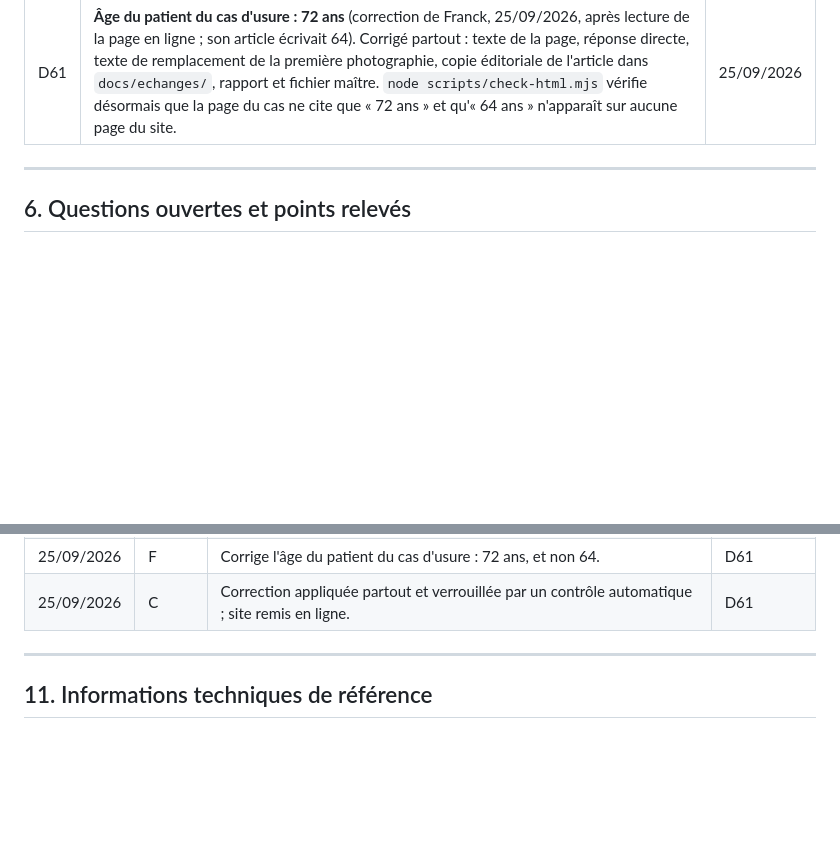
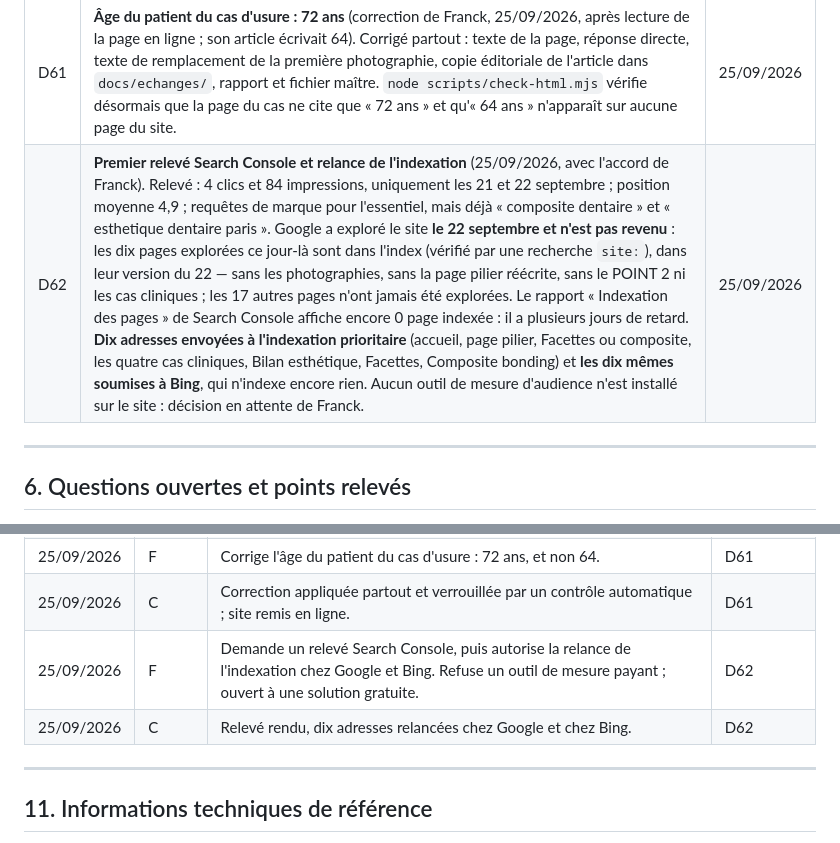
Before and after one commit to drfranckmoyal-cloud/geo, a Markdown page: PROJET-MAITRE.md, 2 parts joined by grey strips. GitHub-like rendering; blank space fills up the shorter version.

Commit message:
Consigne le premier relevé Search Console et la relance d'indexation
Google a exploré le site le 22 septembre et n'est pas revenu : les dix pages
indexées le sont dans leur version de ce jour-là, sans les photographies, sans
la page pilier réécrite, sans les cas cliniques. Dix adresses ont été envoyées
à l'indexation prioritaire, et les mêmes soumises à Bing.

Co-Authored-By: Claude Opus 5 <noreply@anthropic.com>

```diff
--- a/PROJET-MAITRE.md
+++ b/PROJET-MAITRE.md
@@ -293,6 +293,7 @@ rendu sera jugé :
 | D59 | **POINT 3, phase B : trois pages de cas cliniques en ligne** (cahier des charges archivé dans `docs/echanges/2026-09-24-chatgpt-point-3-phase-b.md`, rapport dans `livrables/point-3-preuve-clinique/RAPPORT-PHASE-B.md`) : `/cas-cliniques/planification-facettes-ceramique/` (projet numérique SmileCloud, orthodontie pré-prothétique guidée par le projet, 4 facettes Empress Multi, laboratoire Labeldent — Sophie Dallem), `/cas-cliniques/planification-rehabilitation-facettes/` (simulation SmileCloud, 20 facettes Empress, 10 maxillaires et 10 mandibulaires, sans étiologie de l'usure) et `/cas-cliniques/mih-eclaircissement-erosion-infiltration/` (deux situations de MIH, éclaircissement puis érosion-infiltration, une seule page). Textes dans `docs/pages-suivantes/v1.6/`. Aucune nouvelle photographie : les pages réutilisent les fichiers existants, le registre acceptant désormais `cas#n` pour n'afficher qu'une photographie d'une séquence. Nouveau composant `ClinicalCaseSummary` : l'annonce du cas depuis sa page thérapeutique, qui porte les trois liens entrants. Mention commune de fin de page, attribution une seule fois, `datePublished` au 25/09/2026. **Ni page `/cas-cliniques/`, ni entrée de menu, ni anticipation de l'article usures** (§25, §26, §27). | 25/09/2026 |
 | D60 | **POINT 3.5 — quatrième cas clinique en ligne** : `/cas-cliniques/usures-dentaires-facettes-minimalement-invasives/` (cahier des charges archivé dans `docs/echanges/2026-09-25-chatgpt-point-3-5-cas-usure.md`, rapport dans `livrables/point-3-5-cas-usure/RAPPORT.md`). La page intègre **l'article clinique que Franck a écrit lui-même** (texte archivé dans `docs/echanges/2026-09-25-article-usure-3step-de-franck.md` ; le document d'origine et ses douze photographies restent sur son Bureau) : patient de **72 ans** (Franck a corrigé l'âge de son article le 25/09/2026), usures antérieures, **habitude ancienne d'interposition d'un morceau de sucre retrouvée à l'interrogatoire**, planification SmileCloud, augmentation additive de la dimension verticale, facettes céramiques minimalement invasives de type TACO au maxillaire, composite injecté à la mandibule, cinq références vérifiées sur PubMed. **Franck a validé (25/09/2026) la publication de tous les faits de son article**, dont six que le cahier des charges de ChatGPT ne validait pas : ils sont recensés au point K du rapport. Douze photographies extraites du document par `npm run photos-usure` ; deux d'entre elles sont les fichiers déjà publiés sur la page Réhabilitation — même patient, vérifié image par image. Trois liens entrants (Usures, Facettes, page pilier), dont deux annonces `ClinicalCaseSummary` de textes différents. | 25/09/2026 |
 | D61 | **Âge du patient du cas d'usure : 72 ans** (correction de Franck, 25/09/2026, après lecture de la page en ligne ; son article écrivait 64). Corrigé partout : texte de la page, réponse directe, texte de remplacement de la première photographie, copie éditoriale de l'article dans `docs/echanges/`, rapport et fichier maître. `node scripts/check-html.mjs` vérifie désormais que la page du cas ne cite que « 72 ans » et qu'« 64 ans » n'apparaît sur aucune page du site. | 25/09/2026 |
+| D62 | **Premier relevé Search Console et relance de l'indexation** (25/09/2026, avec l'accord de Franck). Relevé : 4 clics et 84 impressions, uniquement les 21 et 22 septembre ; position moyenne 4,9 ; requêtes de marque pour l'essentiel, mais déjà « composite dentaire » et « esthetique dentaire paris ». Google a exploré le site **le 22 septembre et n'est pas revenu** : les dix pages explorées ce jour-là sont dans l'index (vérifié par une recherche `site:`), dans leur version du 22 — sans les photographies, sans la page pilier réécrite, sans le POINT 2 ni les cas cliniques ; les 17 autres pages n'ont jamais été explorées. Le rapport « Indexation des pages » de Search Console affiche encore 0 page indexée : il a plusieurs jours de retard. **Dix adresses envoyées à l'indexation prioritaire** (accueil, page pilier, Facettes ou composite, les quatre cas cliniques, Bilan esthétique, Facettes, Composite bonding) et **les dix mêmes soumises à Bing**, qui n'indexe encore rien. Aucun outil de mesure d'audience n'est installé sur le site : décision en attente de Franck. | 25/09/2026 |
 
 ---
 
@@ -557,6 +558,8 @@ remarques détaillées de Franck) sont archivés tels quels dans
 | 25/09/2026 | C | Quatrième cas créé, contrôlé et mis en ligne ; rapport avec le contrôle factuel et la recommandation sur la page d'index : `livrables/point-3-5-cas-usure/RAPPORT.md`. | Revue de ChatGPT |
 | 25/09/2026 | F | Corrige l'âge du patient du cas d'usure : 72 ans, et non 64. | D61 |
 | 25/09/2026 | C | Correction appliquée partout et verrouillée par un contrôle automatique ; site remis en ligne. | D61 |
+| 25/09/2026 | F | Demande un relevé Search Console, puis autorise la relance de l'indexation chez Google et Bing. Refuse un outil de mesure payant ; ouvert à une solution gratuite. | D62 |
+| 25/09/2026 | C | Relevé rendu, dix adresses relancées chez Google et chez Bing. | D62 |
 
 ---
 
```
